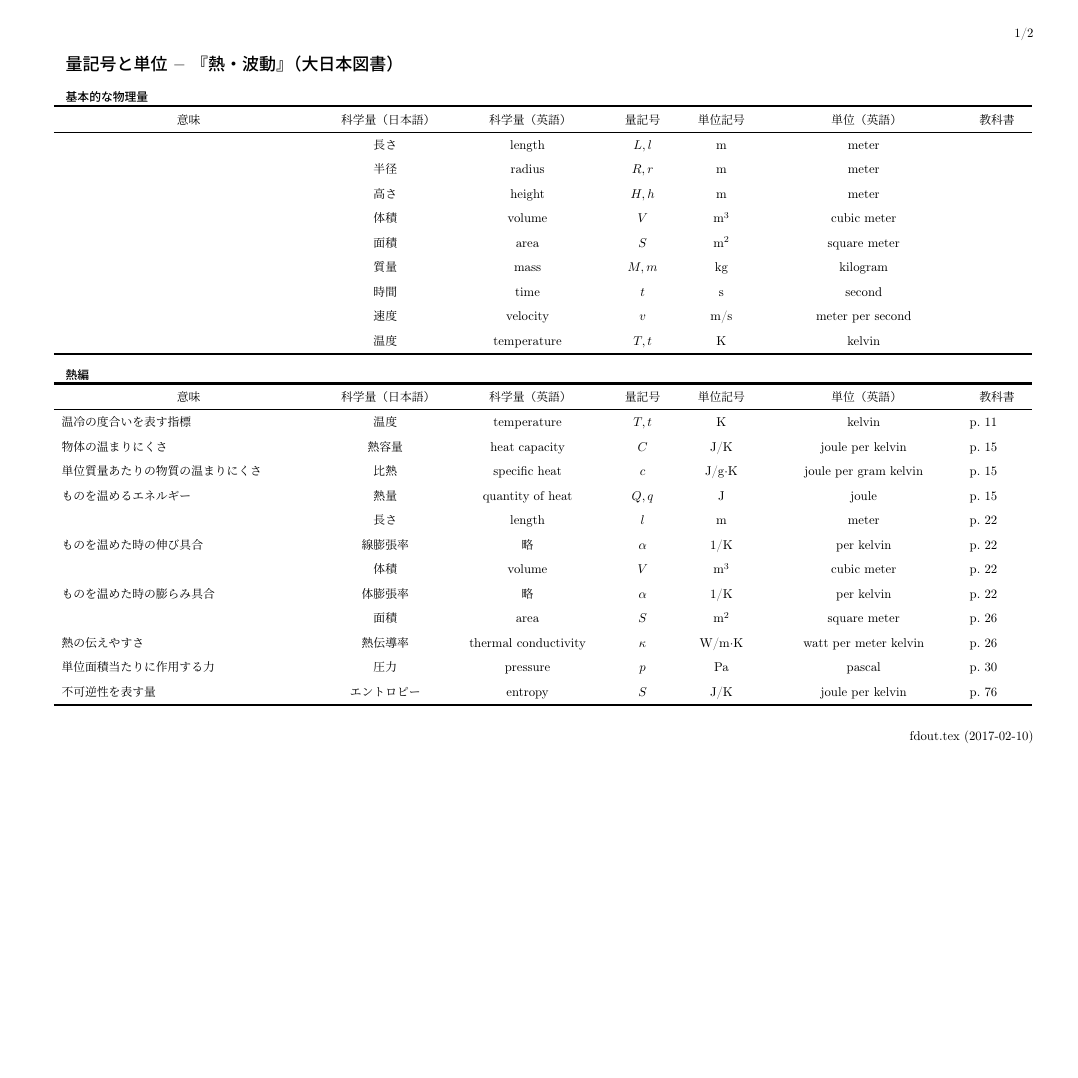
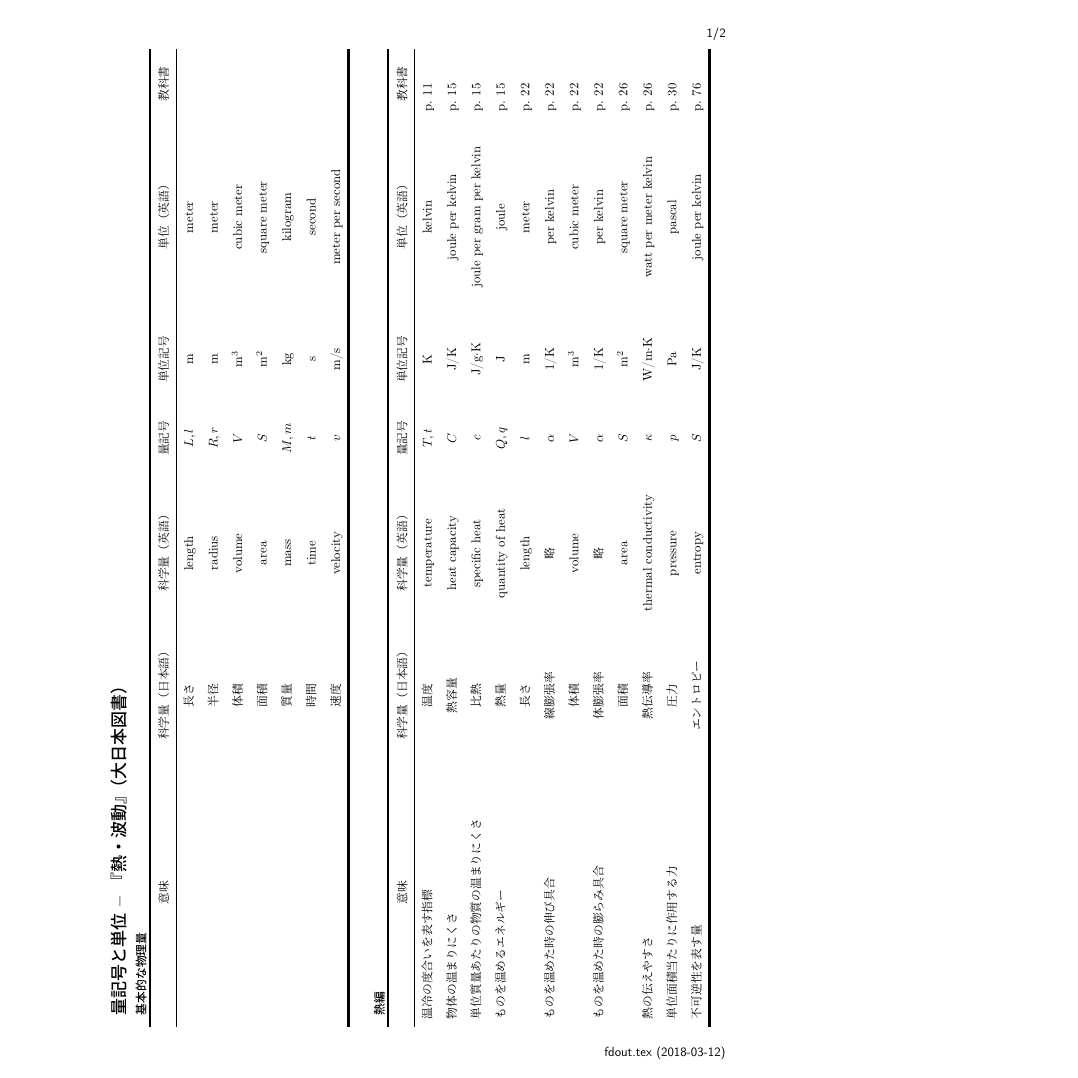
Before and after one commit to consensive/Quantity-Symbol, a LaTeX document (src/Symbol_Heat-Wave.tex): page 1 of 2, the shorter picture padded with empty space. Compiled offline with pLaTeX and dvipdfmx.

Commit message:
update
縦綴じ内の横置きへ

```diff
--- a/src/Symbol_Heat-Wave.tex
+++ b/src/Symbol_Heat-Wave.tex
@@ -1,16 +1,16 @@
-\documentclass[a4paper,papersize,10pt,landscape]{jsarticle}
-
+\documentclass[a4paper, twoside, papersize, 10pt]{jsarticle}
 
 %ページ設定・レイアウト設定
+%A4縦(210*297mm)
 %1 pt = 1/72 inch
 %1 inch = 25.4 mm
 
-\setlength{\oddsidemargin}{-30pt}
-%\setlength{\evensidemargin}{-28.8pt}
-
-\setlength{\textwidth}{270mm}
-%\setlength{\textwidth}{\paperwidth}
-%\addtolength{\textwidth}{-70pt}
+%綴側余白30mm
+%逆側余白10mm
+\setlength{\oddsidemargin}{4.6mm}%綴側余白 25.4mm+4.6mm = 30mm
+\setlength{\evensidemargin}{-15.4mm}%逆側余白 25.4mm-15.4mm=10mm
+\setlength{\textwidth}{\paperwidth}
+\addtolength{\textwidth}{-40mm}
 
 \setlength{\topmargin}{-55pt}
 \setlength{\headheight}{17pt}
@@ -20,20 +20,24 @@
 \addtolength{\textheight}{-82pt}%731pt-42*2
 
 
+
 %読み込むパッケージ
 \usepackage{lastpage}% 全ページ数を出力するため
 \usepackage{fancyhdr}% ヘッダー・フッターを簡便に作成
 \usepackage[dvips]{graphicx}
 \usepackage[T1]{fontenc}
 \usepackage{textcomp}
+\usepackage{lscape}
 
 
-%ヘッダとフッタ
+%ヘッダ・フッタ
+%%%%%%%%%%%%%%%%%%%%%%%%%%%%%%%%%%%%%
 \pagestyle{fancy}
+\fancyhead[RO,LE]{\textsf{\thepage{}/{}\pageref{LastPage}}}
+\fancyfoot[RO,LE]{\textsf{\jobname{}.tex (2018-03-12)}}
+\fancyhead[LO]{} %本文中で \def\title{}すべし
+\cfoot{}
 \renewcommand{\headrulewidth}{0pt}
-\rfoot{\jobname{}.tex (2017-02-10)}
-\rhead[RO]{\thepage{}/{}\pageref{LastPage}}
-\cfoot{}
 
 
 
@@ -54,33 +58,31 @@
 
 \begin{document}
 
+\begin{landscape}
 \textbf{\Large 量記号と単位 -- 『熱・波動』（大日本図書）}
-\vskip1zh
 
 \textbf{基本的な物理量}\\
 \begin{tabular}{\ppppppp}\Hline
   \hfil 意味	&\hfil 科学量（日本語）	&\hfil 科学量（英語）&\hfil 量記号	&\hfil 単位記号	&\hfil 単位（英語）	&\hfil 教科書 \\\hline
   \row{}{長さ}{length}{$L, l$}{m}{meter}{}
   \row{}{半径}{radius}{$R, r$}{m}{meter}{}
-  \row{}{高さ}{height}{$H, h$}{m}{meter}{}
+%  \row{}{高さ}{height}{$H, h$}{m}{meter}{}
   \row{}{体積}{volume}{$V$}{m$^3$}{cubic meter}{}
   \row{}{面積}{area}{$S$}{m$^2$}{square meter}{}
   \row{}{質量}{mass}{$M, m$}{kg}{kilogram}{}
   \row{}{時間}{time}{$t$}{s}{second}{}
   \row{}{速度}{velocity}{$v$}{m/s}{meter per second}{}
-  \row{}{温度}{temperature}{$T, t$}{K}{kelvin}{}
+%  \row{}{温度}{temperature}{$T, t$}{K}{kelvin}{}
 \Hline
 \end{tabular}
 \vfil
-
-
 
 \textbf{熱編}\\
 \begin{tabular}{\ppppppp}\Hline
   \hfil 意味	&\hfil 科学量（日本語）	&\hfil 科学量（英語）&\hfil 量記号	&\hfil 単位記号	&\hfil 単位（英語）	&\hfil 教科書 \\\hline
   \row{温冷の度合いを表す指標}{温度}{temperature}{$T, t$}{K}{kelvin}{p.~11}
   \row{物体の温まりにくさ}{熱容量}{heat capacity}{$C$}{J/K}{joule per kelvin}{p.~15}
-  \row{単位質量あたりの物質の温まりにくさ}{比熱}{specific heat}{$c$}{J/g$\cdot$K}{joule per gram kelvin}{p.~15}
+  \row{単位質量あたりの物質の温まりにくさ}{比熱}{specific heat}{$c$}{J/g$\cdot$K}{joule per gram per kelvin}{p.~15}
   \row{ものを温めるエネルギー}{熱量}{quantity of heat}{$Q, q$}{J}{joule}{p.~15}
   \row{}{長さ}{length}{$l$}{m}{meter}{p.~22}
   \row{ものを温めた時の伸び具合}{線膨張率}{略}{$\alpha$}{1/K}{per kelvin}{p.~22}
```
Also changed, not shown: src/Symbol_Mechanics.tex (+20 -15 lines), Symbol_Heat-Wave.pdf, Symbol_Mechanics.pdf, src/Symbol_Heat-Wave.tex (2 more changed lines), 3 other files.
